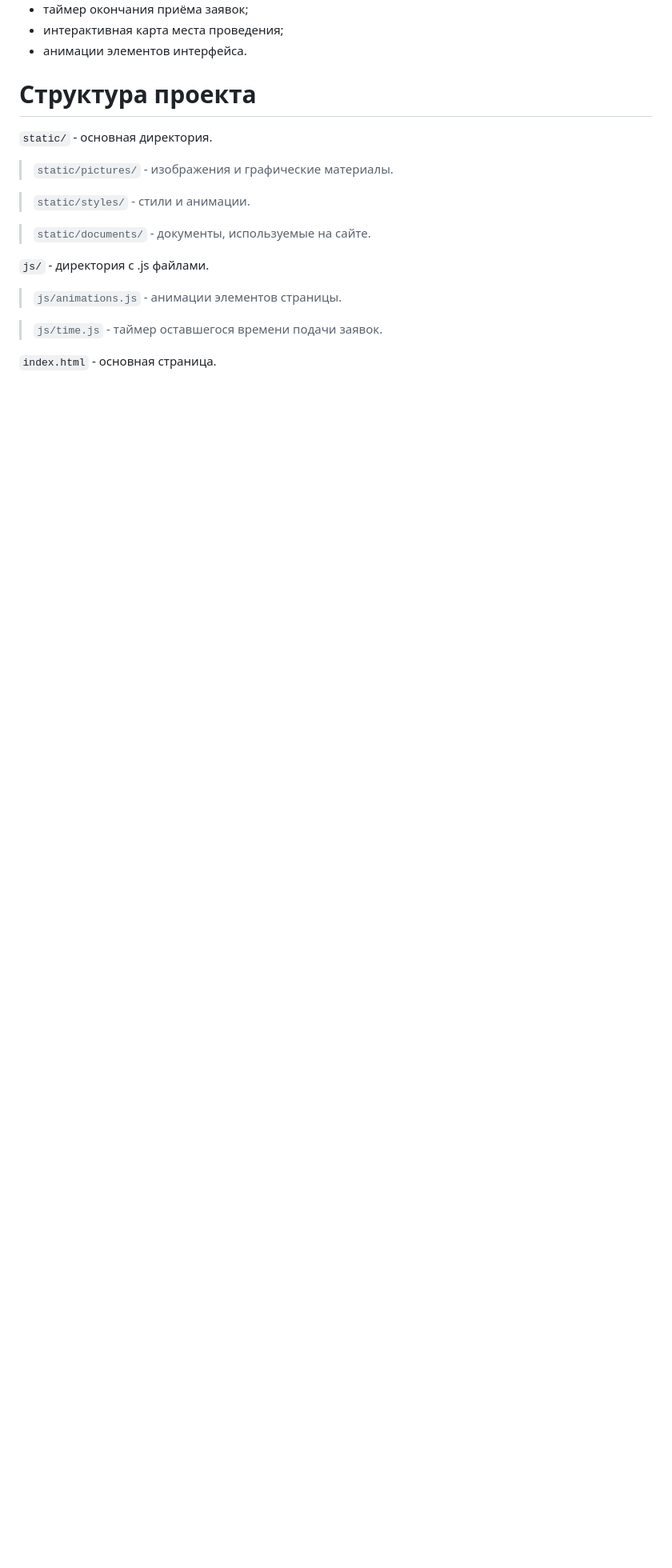
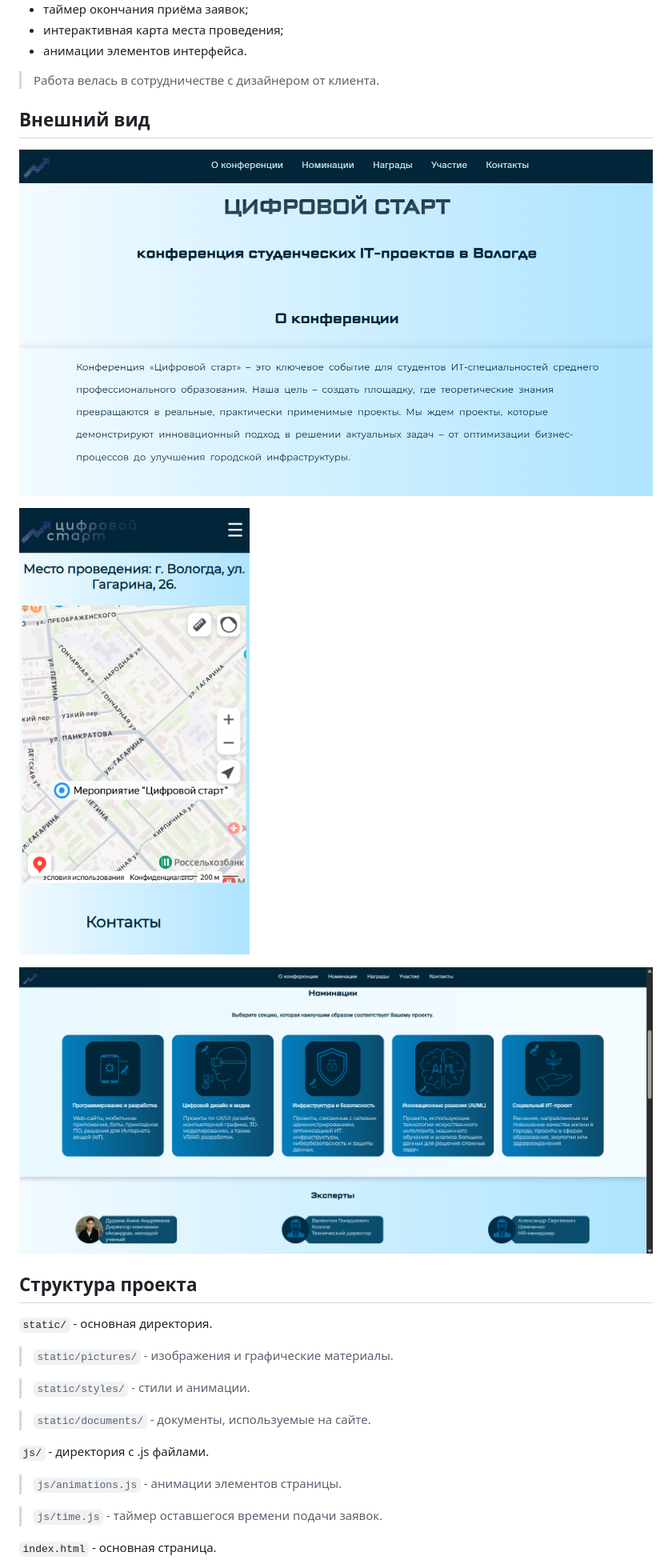
Before and after one commit to Veidge/DigitStart, a Markdown page: README.md, the part around the change. Shown at 80% size. Drawn GitHub-style; pictures changed too: screenshots/map_phone.png (added), screenshots/nominations_large.png (added), screenshots/title_pc.png (added); blank space fills up the shorter version.

Commit message:
docs: update README

```diff
--- a/README.md
+++ b/README.md
@@ -26,7 +26,18 @@
 - интерактивная карта места проведения;
 - анимации элементов интерфейса.
 
-# Структура проекта
+> Работа велась в сотрудничестве с дизайнером от клиента.
+
+## Внешний вид
+
+![Начало страницы](/screenshots/title_pc.png)
+
+![Адаптивный вариант под телефоны](/screenshots/map_phone.png)
+
+![Адаптация под широкий формат](/screenshots/nominations_large.png)
+
+
+## Структура проекта
 
 `static/` - основная директория.
 
```
